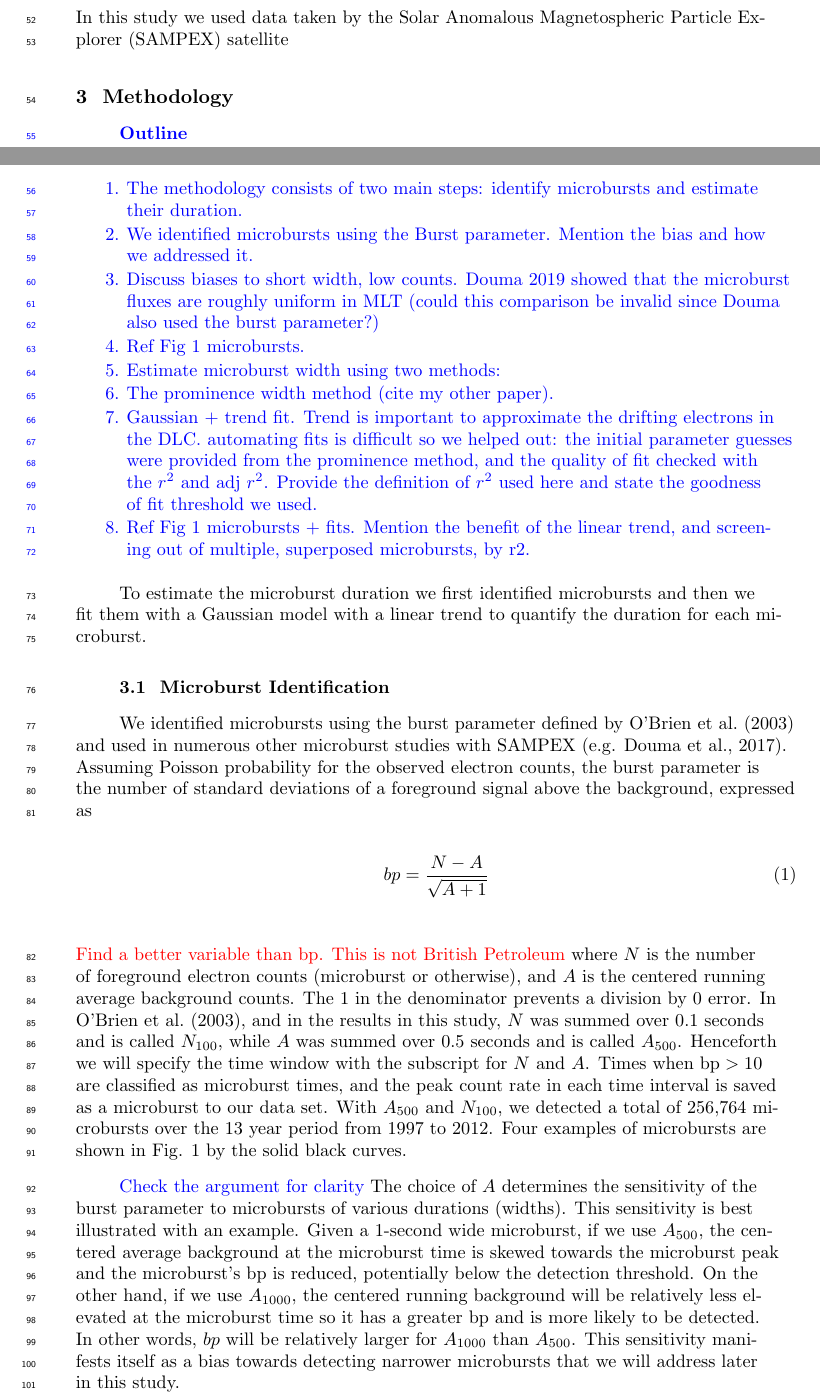
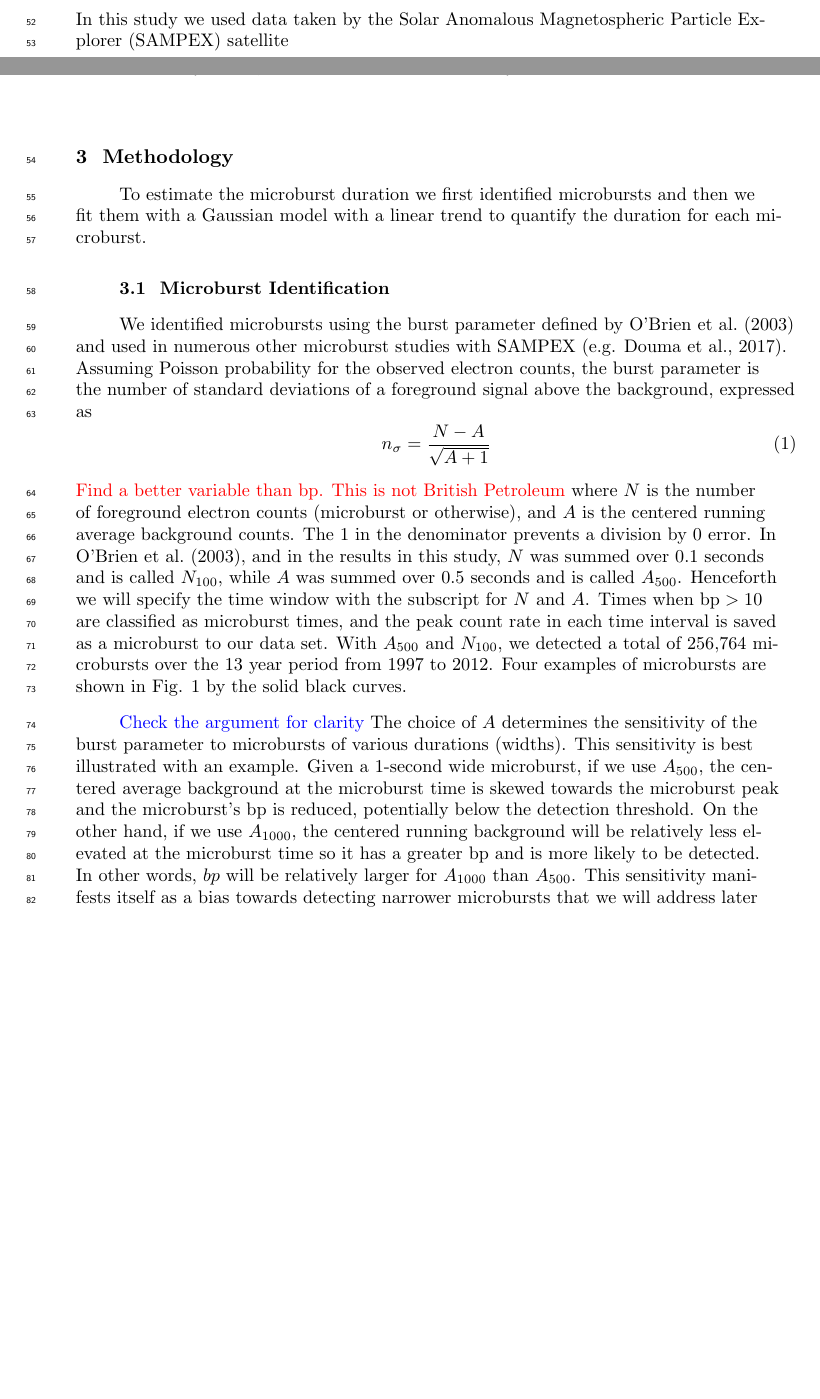
Before and after one commit to mshumko/sampex_microburst_widths, a LaTeX document (paper/shumko_sampex_microburst_durations_v00.tex): two parts of pages 2 and 3 of 9, joined at a grey line, cut so that both start at the same text, the shorter picture padded with empty space. Compiled offline with pdfLaTeX.

Commit message:
Small paper updates and I added the latex build files to gitignore.

```diff
--- a/paper/shumko_sampex_microburst_durations_v00.tex
+++ b/paper/shumko_sampex_microburst_durations_v00.tex
@@ -133,26 +133,13 @@ In this study we used the Solar Anomalous and Magnetospheric Particle Explorer t
 In this study we used data taken by the Solar Anomalous Magnetospheric Particle Explorer (SAMPEX) satellite
 
 \section{Methodology}\label{methodology}
-\textcolor{blue}{
-\textbf{Outline}
-\begin{enumerate}
-    \item The methodology consists of two main steps: identify microbursts and estimate their duration.
-    \item We identified microbursts using the Burst parameter. Mention the bias and how we addressed it.
-    \item Discuss biases to short width, low counts. Douma 2019 showed that the microburst fluxes are roughly uniform in MLT (could this comparison be invalid since Douma also used the burst parameter?)
-    \item Ref Fig 1 microbursts.
-    \item Estimate microburst width using two methods:
-    \item The prominence width method (cite my other paper).
-    \item Gaussian + trend fit. Trend is important to approximate the drifting electrons in the DLC. automating fits is difficult so we helped out: the initial parameter guesses were provided from the prominence method, and the quality of fit checked with the $r^2$ and adj $r^2$. Provide the definition of $r^2$ used here and state the goodness of fit threshold we used.
-    \item Ref Fig 1 microbursts + fits. Mention the benefit of the linear trend, and screening out of multiple, superposed microbursts, by r2.
-\end{enumerate}
-}
 
 To estimate the microburst duration we first identified microbursts and then we fit them with a Gaussian model with a linear trend to quantify the duration for each microburst.
 
 \subsection{Microburst Identification}\label{microburst_id}
 We identified microbursts using the burst parameter defined by \citeA{O'Brien2003} and used in numerous other microburst studies with SAMPEX \cite<e.g.>{Douma2017}. Assuming Poisson probability for the observed electron counts, the burst parameter is the number of standard deviations of a foreground signal above the background, expressed as
 \begin{equation}
-bp = \frac{N-A}{\sqrt{A+1}}
+n_\sigma = \frac{N-A}{\sqrt{A+1}}
 \end{equation} \textcolor{red}{Find a better variable than bp. This is not British Petroleum} where $N$ is the number of foreground electron counts (microburst or otherwise), and $A$ is the centered running average background counts. The $1$ in the denominator prevents a division by 0 error. In \citeA{O'Brien2003}, and in the results in this study, $N$ was summed over 0.1 seconds and is called $N_{100}$, while $A$ was summed over 0.5 seconds and is called $A_{500}$.  Henceforth we will specify the time window with the subscript for $N$ and $A$. Times when $\mathrm{bp} > 10$ are classified as microburst times, and the peak count rate in each time interval is saved as a microburst to our data set. With $A_{500}$ and $N_{100}$, we detected a total of 256,764 microbursts over the 13 year period from 1997 to 2012. Four examples of microbursts are shown in Fig. \ref{fig1} by the solid black curves.
 
 \textcolor{blue}{Check the argument for clarity} The choice of $A$ determines the sensitivity of the burst parameter to microbursts of various durations (widths). This sensitivity is best illustrated with an example. Given a 1-second wide microburst, if we use $A_{500}$, the centered average background at the microburst time is skewed towards the microburst peak and the microburst's $\mathrm{bp}$ is reduced, potentially below the detection threshold. On the other hand, if we use $A_{1000}$, the centered running background will be relatively less elevated at the microburst time so it has a greater $\mathrm{bp}$ and is more likely to be detected. In other words, $bp$ will be relatively larger for $A_{1000}$ than $A_{500}$. This sensitivity manifests itself as a bias towards detecting narrower microbursts that we will address later in this study.
```
Also changed, not shown: paper/shumko_sampex_microburst_durations_v00.pdf, 5 other files.
